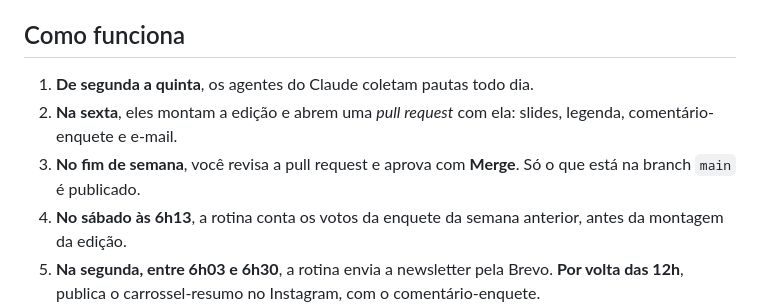
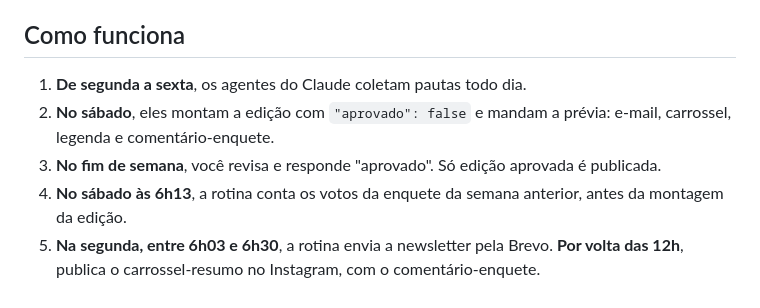
Before and after one commit to baliproject00/odonto-em-5., a Markdown page: README.md, the part around the change. GitHub-like rendering.

Commit message:
README: calendário atualizado
Co-Authored-By: Claude Opus 5.5 <noreply@anthropic.com>
Claude-Session: https://claude.ai/code/session_01Bi2prcvdR6xMXmBPcx68KJ

```diff
--- a/README.md
+++ b/README.md
@@ -4,9 +4,9 @@ Newsletter semanal para graduandos de Odontologia, com carrossel no Instagram. E
 
 ## Como funciona
 
-1. **De segunda a quinta**, os agentes do Claude coletam pautas todo dia.
-2. **Na sexta**, eles montam a edição e abrem uma *pull request* com ela: slides, legenda, comentário-enquete e e-mail.
-3. **No fim de semana**, você revisa a pull request e aprova com **Merge**. Só o que está na branch `main` é publicado.
+1. **De segunda a sexta**, os agentes do Claude coletam pautas todo dia.
+2. **No sábado**, eles montam a edição com `"aprovado": false` e mandam a prévia: e-mail, carrossel, legenda e comentário-enquete.
+3. **No fim de semana**, você revisa e responde "aprovado". Só edição aprovada é publicada.
 4. **No sábado às 6h13**, a rotina conta os votos da enquete da semana anterior, antes da montagem da edição.
 5. **Na segunda, entre 6h03 e 6h30**, a rotina envia a newsletter pela Brevo. **Por volta das 12h**, publica o carrossel-resumo no Instagram, com o comentário-enquete.
 
```
